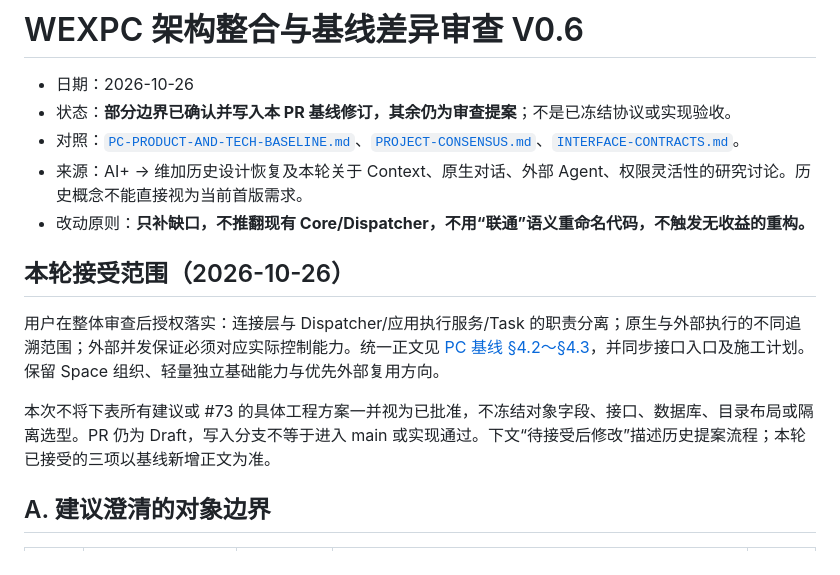
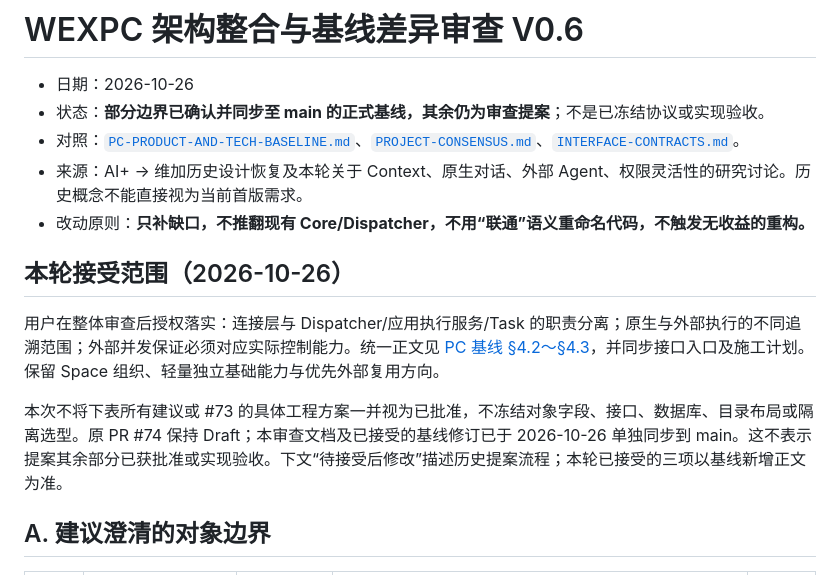
Before and after one commit to owla19s-ux/wexpc, a Markdown page: docs/proposals/WEXPC-ARCHITECTURE-DEDUP-BASELINE-REVIEW-V0.6.md, the part around the change. GitHub-like rendering.

Commit message:
docs: reflect main synchronization without promoting draft proposals [skip ci]

```diff
--- a/docs/proposals/WEXPC-ARCHITECTURE-DEDUP-BASELINE-REVIEW-V0.6.md
+++ b/docs/proposals/WEXPC-ARCHITECTURE-DEDUP-BASELINE-REVIEW-V0.6.md
@@ -1,7 +1,7 @@
 # WEXPC 架构整合与基线差异审查 V0.6
 
 - 日期：2026-10-26
-- 状态：**部分边界已确认并写入本 PR 基线修订，其余仍为审查提案**；不是已冻结协议或实现验收。
+- 状态：**部分边界已确认并同步至 main 的正式基线，其余仍为审查提案**；不是已冻结协议或实现验收。
 - 对照：[`PC-PRODUCT-AND-TECH-BASELINE.md`](../PC-PRODUCT-AND-TECH-BASELINE.md)、[`PROJECT-CONSENSUS.md`](../PROJECT-CONSENSUS.md)、[`INTERFACE-CONTRACTS.md`](../INTERFACE-CONTRACTS.md)。
 - 来源：AI+ → 维加历史设计恢复及本轮关于 Context、原生对话、外部 Agent、权限灵活性的研究讨论。历史概念不能直接视为当前首版需求。
 - 改动原则：**只补缺口，不推翻现有 Core/Dispatcher，不用“联通”语义重命名代码，不触发无收益的重构。**
@@ -10,7 +10,7 @@
 
 用户在整体审查后授权落实：连接层与 Dispatcher/应用执行服务/Task 的职责分离；原生与外部执行的不同追溯范围；外部并发保证必须对应实际控制能力。统一正文见 [PC 基线 §4.2～§4.3](../PC-PRODUCT-AND-TECH-BASELINE.md)，并同步接口入口及施工计划。保留 Space 组织、轻量独立基础能力与优先外部复用方向。
 
-本次不将下表所有建议或 #73 的具体工程方案一并视为已批准，不冻结对象字段、接口、数据库、目录布局或隔离选型。PR 仍为 Draft，写入分支不等于进入 main 或实现通过。下文“待接受后修改”描述历史提案流程；本轮已接受的三项以基线新增正文为准。
+本次不将下表所有建议或 #73 的具体工程方案一并视为已批准，不冻结对象字段、接口、数据库、目录布局或隔离选型。原 PR #74 保持 Draft；本审查文档及已接受的基线修订已于 2026-10-26 单独同步到 main。这不表示提案其余部分已获批准或实现验收。下文“待接受后修改”描述历史提案流程；本轮已接受的三项以基线新增正文为准。
 
 ## A. 建议澄清的对象边界
 
```
